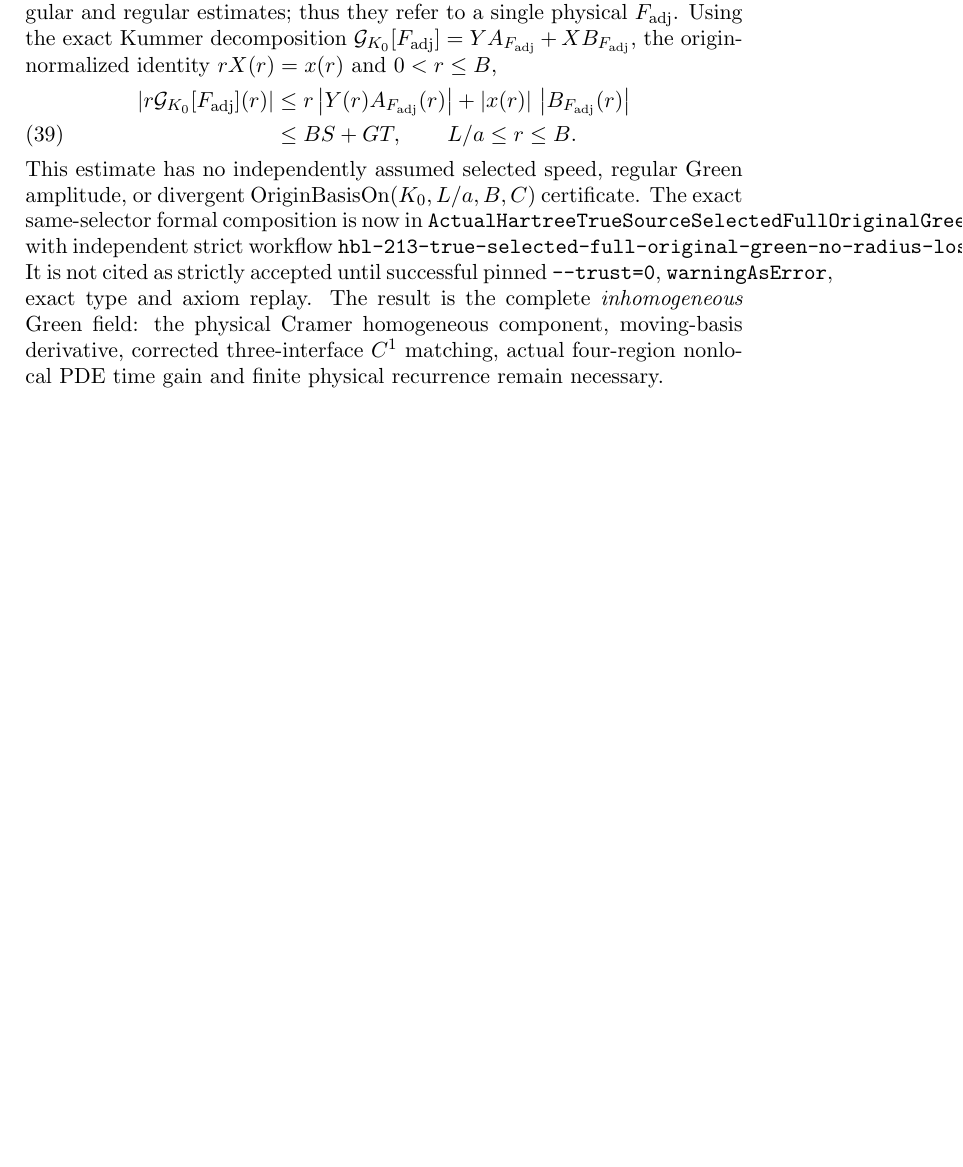
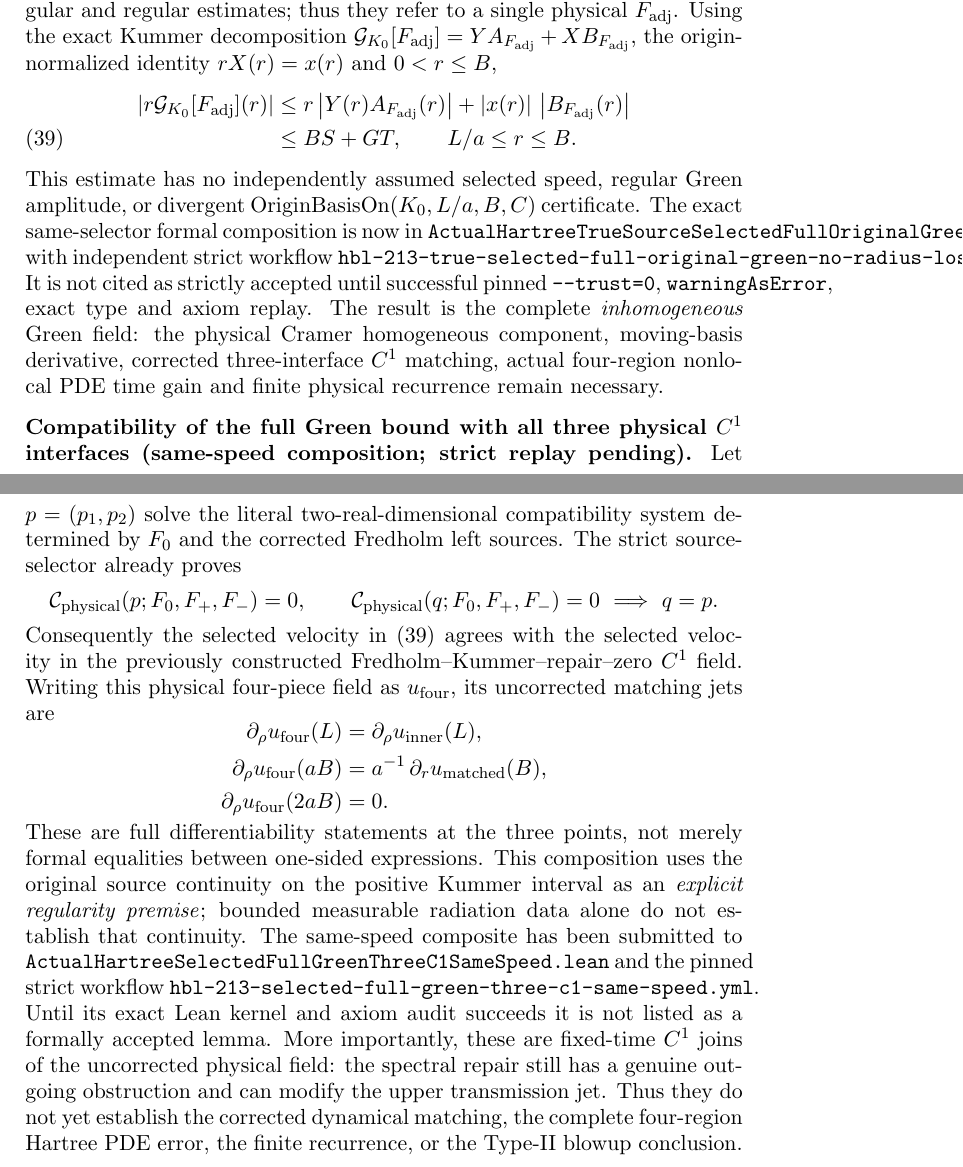
Before and after one commit to penghongzhong/HBL, a LaTeX paper (verification/HBL_213_GREEN_MOVING_TWO_CHANNEL_20261108.tex): part of page 27 of 27 before the commit and two parts of pages 27 and 28 of 28 after it, the two joined at a grey line, cut so that both start at the same text, the shorter picture padded with empty space. Compiled offline with pdfLaTeX.

Commit message:
docs(HBL): synchronize same-speed full Green and three physical C1 matching scope

```diff
--- a/verification/HBL_213_GREEN_MOVING_TWO_CHANNEL_20261108.tex
+++ b/verification/HBL_213_GREEN_MOVING_TWO_CHANNEL_20261108.tex
@@ -2043,4 +2043,48 @@ the physical Cramer homogeneous component, moving-basis derivative,
 corrected three-interface $C^1$ matching, actual four-region
 nonlocal PDE time gain and finite physical recurrence remain necessary.
 
+
+\medskip
+\noindent\textbf{Compatibility of the full Green bound with all three
+physical $C^1$ interfaces (same-speed composition; strict replay pending).}
+Let $p=(p_1,p_2)$ solve the literal two-real-dimensional compatibility
+system determined by $F_0$ and the corrected Fredholm left sources.
+The strict source-selector already proves
+\[
+  \mathcal C_{\rm physical}(p;F_0,F_+,F_-)=0,
+  \qquad
+  \mathcal C_{\rm physical}(q;F_0,F_+,F_-)=0
+       \ \Longrightarrow\ q=p.
+\]
+Consequently the selected velocity in
+\eqref{eq:original-true-selected-whole-green-no-loss}
+agrees with the selected velocity in the previously constructed
+Fredholm--Kummer--repair--zero $C^1$ field. Writing this physical
+four-piece field as $u_{\rm four}$, its uncorrected matching jets are
+\[
+ \begin{aligned}
+  \partial_\rho u_{\rm four}(L)
+     &=\partial_\rho u_{\rm inner}(L),\\
+  \partial_\rho u_{\rm four}(aB)
+     &=a^{-1}\,\partial_r u_{\rm matched}(B),\\
+  \partial_\rho u_{\rm four}(2aB)&=0.
+ \end{aligned}
+\]
+These are full differentiability statements at the three points, not
+merely formal equalities between one-sided expressions.  This
+composition uses the original source continuity on the positive
+Kummer interval as an \emph{explicit regularity premise}; bounded
+measurable radiation data alone do not establish that continuity.
+The same-speed composite has been submitted to
+\texttt{ActualHartreeSelectedFullGreenThreeC1SameSpeed.lean}
+and the pinned strict workflow
+\texttt{hbl-213-selected-full-green-three-c1-same-speed.yml}.
+Until its exact Lean kernel and axiom audit succeeds it is not listed as
+a formally accepted lemma.  More importantly, these are fixed-time
+$C^1$ joins of the uncorrected physical field: the spectral repair
+still has a genuine outgoing obstruction and can modify the upper
+transmission jet. Thus they do not yet establish the corrected
+dynamical matching, the complete four-region Hartree PDE error,
+the finite recurrence, or the Type-II blowup conclusion.
+
 \end{document}
```
